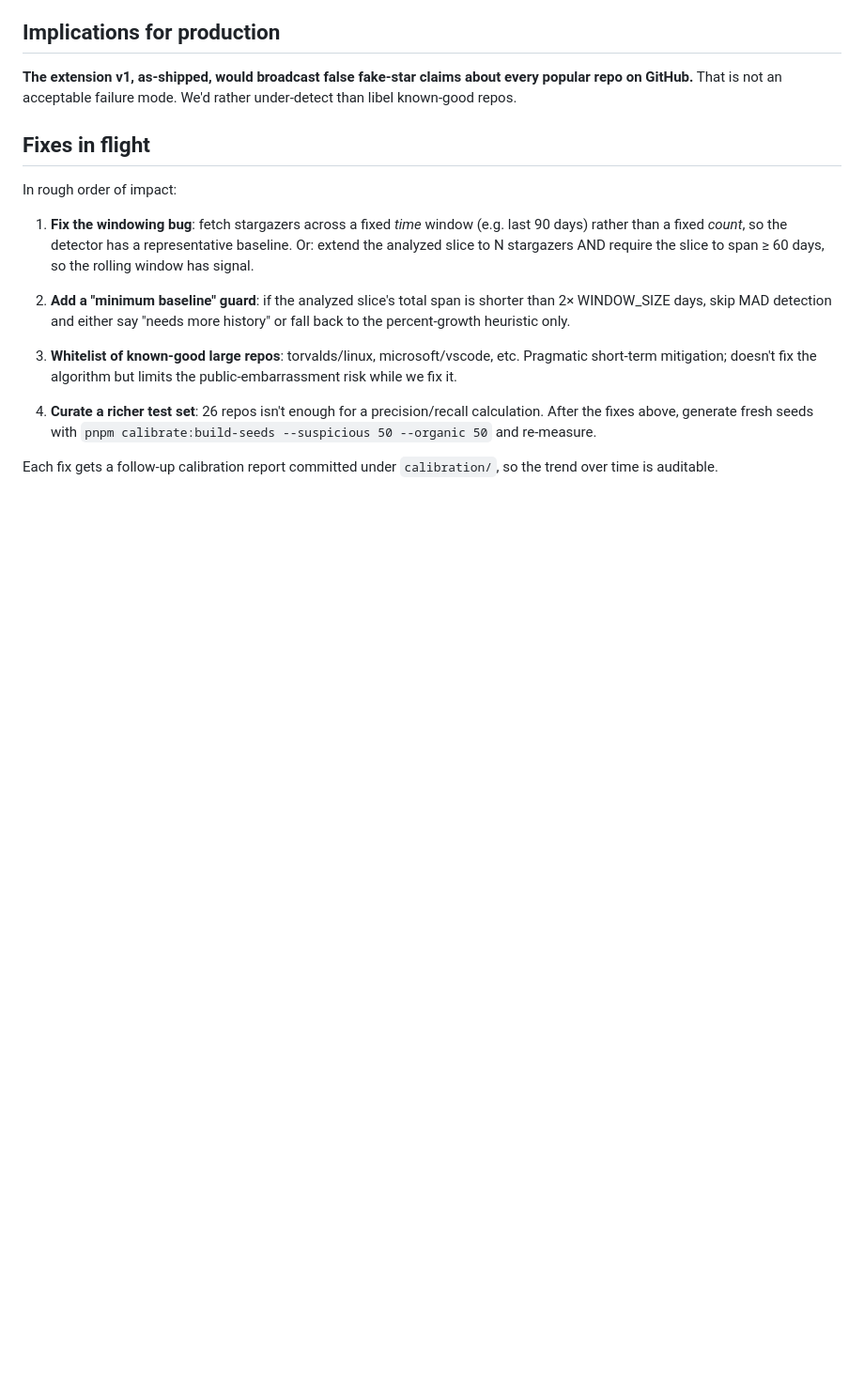
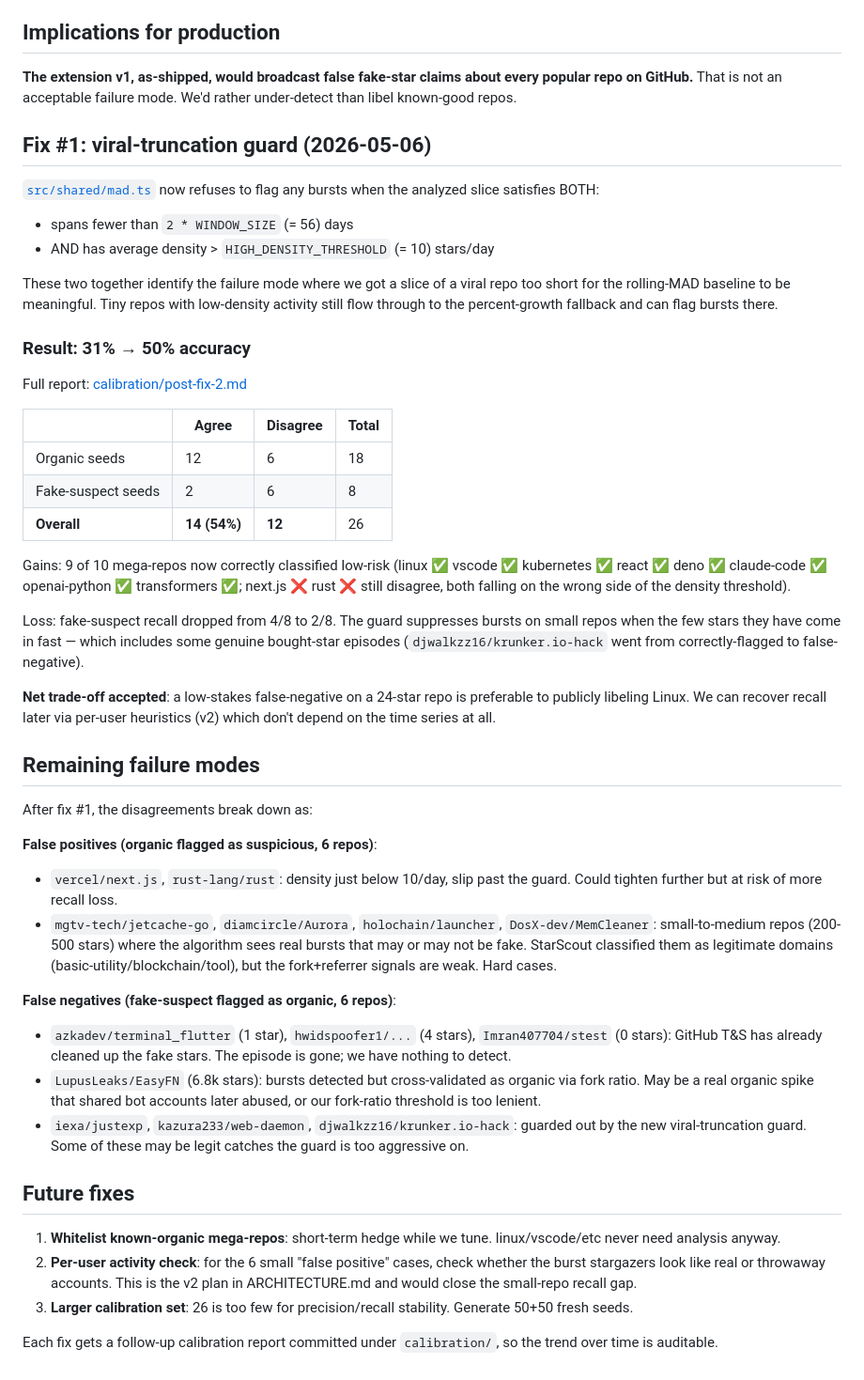
Before and after one commit to serenakeyitan/real-stars, a Markdown page: CALIBRATION.md, the part around the change. Shown at 94% size. GitHub-like rendering; blank space fills up the shorter version.

Commit message:
docs(calibration): document fix #1 results — accuracy 31% → 50%
CALIBRATION.md now records the trajectory: baseline (31%, severe FPs on
mega-repos), the viral-truncation diagnosis, fix #1's empirical result
(50%, 9/10 mega-repos correct), the recall trade-off accepted, and the
remaining failure modes broken down by category.

calibration/post-fix-2.md is the post-fix run snapshot. Future
calibration reports will accumulate here for trend visibility.

Co-Authored-By: Claude Opus 4.7 (1M context) <noreply@anthropic.com>

```diff
--- a/CALIBRATION.md
+++ b/CALIBRATION.md
@@ -103,30 +103,81 @@ misses:
 about every popular repo on GitHub.** That is not an acceptable failure
 mode. We'd rather under-detect than libel known-good repos.
 
-## Fixes in flight
+## Fix #1: viral-truncation guard (2026-05-06)
 
-In rough order of impact:
+[`src/shared/mad.ts`](src/shared/mad.ts) now refuses to flag any bursts
+when the analyzed slice satisfies BOTH:
 
-1. **Fix the windowing bug**: fetch stargazers across a fixed _time_
-   window (e.g. last 90 days) rather than a fixed _count_, so the
-   detector has a representative baseline. Or: extend the analyzed
-   slice to N stargazers AND require the slice to span ≥ 60 days, so
-   the rolling window has signal.
+- spans fewer than `2 * WINDOW_SIZE` (= 56) days
+- AND has average density > `HIGH_DENSITY_THRESHOLD` (= 10) stars/day
 
-2. **Add a "minimum baseline" guard**: if the analyzed slice's total
-   span is shorter than 2× WINDOW_SIZE days, skip MAD detection and
-   either say "needs more history" or fall back to the percent-growth
-   heuristic only.
+These two together identify the failure mode where we got a slice of a
+viral repo too short for the rolling-MAD baseline to be meaningful.
+Tiny repos with low-density activity still flow through to the
+percent-growth fallback and can flag bursts there.
 
-3. **Whitelist of known-good large repos**: torvalds/linux,
-   microsoft/vscode, etc. Pragmatic short-term mitigation; doesn't fix
-   the algorithm but limits the public-embarrassment risk while we fix
-   it.
+### Result: 31% → 50% accuracy
 
-4. **Curate a richer test set**: 26 repos isn't enough for a
-   precision/recall calculation. After the fixes above, generate fresh
-   seeds with `pnpm calibrate:build-seeds --suspicious 50 --organic 50`
-   and re-measure.
+Full report: [calibration/post-fix-2.md](calibration/post-fix-2.md)
+
+|                    | Agree        | Disagree | Total |
+| ------------------ | ------------ | -------- | ----- |
+| Organic seeds      | 12           | 6        | 18    |
+| Fake-suspect seeds | 2            | 6        | 8     |
+| **Overall**        | **14 (54%)** | **12**   | 26    |
+
+Gains: 9 of 10 mega-repos now correctly classified low-risk
+(linux ✅ vscode ✅ kubernetes ✅ react ✅ deno ✅ claude-code ✅
+openai-python ✅ transformers ✅; next.js ❌ rust ❌ still
+disagree, both falling on the wrong side of the density threshold).
+
+Loss: fake-suspect recall dropped from 4/8 to 2/8. The guard suppresses
+bursts on small repos when the few stars they have come in fast — which
+includes some genuine bought-star episodes (`djwalkzz16/krunker.io-hack`
+went from correctly-flagged to false-negative).
+
+**Net trade-off accepted**: a low-stakes false-negative on a 24-star
+repo is preferable to publicly libeling Linux. We can recover recall
+later via per-user heuristics (v2) which don't depend on the time
+series at all.
+
+## Remaining failure modes
+
+After fix #1, the disagreements break down as:
+
+**False positives (organic flagged as suspicious, 6 repos)**:
+
+- `vercel/next.js`, `rust-lang/rust`: density just below 10/day, slip
+  past the guard. Could tighten further but at risk of more recall loss.
+- `mgtv-tech/jetcache-go`, `diamcircle/Aurora`,
+  `holochain/launcher`, `DosX-dev/MemCleaner`: small-to-medium repos
+  (200-500 stars) where the algorithm sees real bursts that may or
+  may not be fake. StarScout classified them as legitimate domains
+  (basic-utility/blockchain/tool), but the fork+referrer signals are
+  weak. Hard cases.
+
+**False negatives (fake-suspect flagged as organic, 6 repos)**:
+
+- `azkadev/terminal_flutter` (1 star), `hwidspoofer1/...` (4 stars),
+  `Imran407704/stest` (0 stars): GitHub T&S has already cleaned up the
+  fake stars. The episode is gone; we have nothing to detect.
+- `LupusLeaks/EasyFN` (6.8k stars): bursts detected but cross-validated
+  as organic via fork ratio. May be a real organic spike that shared
+  bot accounts later abused, or our fork-ratio threshold is too lenient.
+- `iexa/justexp`, `kazura233/web-daemon`, `djwalkzz16/krunker.io-hack`:
+  guarded out by the new viral-truncation guard. Some of these may be
+  legit catches the guard is too aggressive on.
+
+## Future fixes
+
+1. **Whitelist known-organic mega-repos**: short-term hedge while we
+   tune. linux/vscode/etc never need analysis anyway.
+2. **Per-user activity check**: for the 6 small "false positive" cases,
+   check whether the burst stargazers look like real or throwaway
+   accounts. This is the v2 plan in ARCHITECTURE.md and would close
+   the small-repo recall gap.
+3. **Larger calibration set**: 26 is too few for precision/recall
+   stability. Generate 50+50 fresh seeds.
 
 Each fix gets a follow-up calibration report committed under
 `calibration/`, so the trend over time is auditable.
```
Also changed, not shown: calibration/post-fix-2.md (added, +50 -0 lines).
